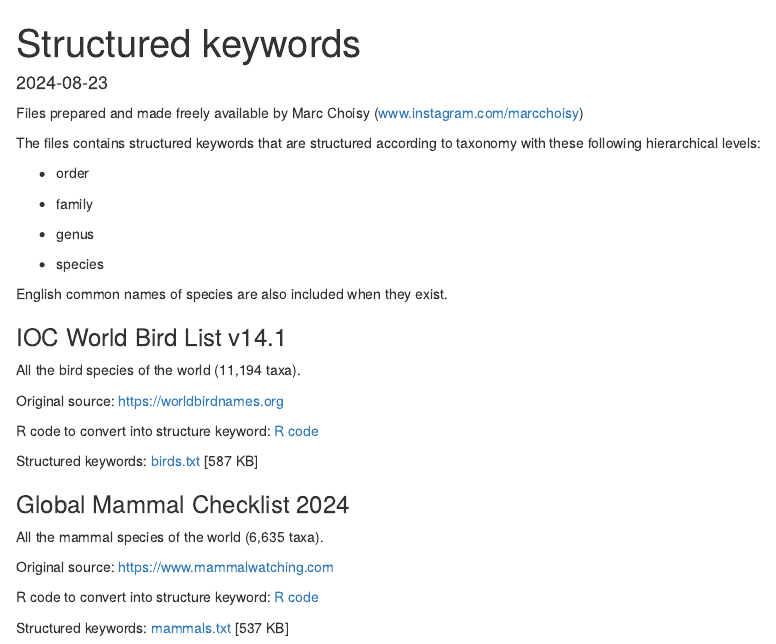
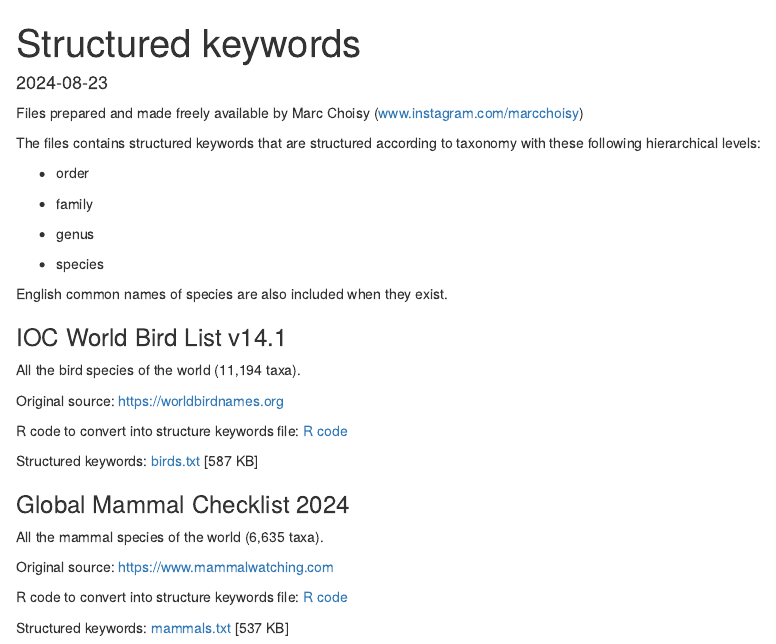
Before and after one commit to choisy/life_structured_keywords, an R Markdown document (index.Rmd): the page in a window 1100 px wide, from its top. The pictures show the output file index.html that the author committed with the source, opened offline.

Commit message:
fix typos website

```diff
--- a/index.Rmd
+++ b/index.Rmd
@@ -29,7 +29,7 @@ All the bird species of the world (11,194 taxa).
 
 Original source: https://worldbirdnames.org
 
-R code to convert into structure keyword: [R code](https://choisy.github.io/life_structured_keywords/birds.R)
+R code to convert into structure keywords file: [R code](https://choisy.github.io/life_structured_keywords/birds.R)
 
 Structured keywords: <a href="https://choisy.github.io/life_structured_keywords/birds.txt" download>birds.txt</a> [587 KB]
 
@@ -39,6 +39,6 @@ All the mammal species of the world (6,635 taxa).
 
 Original source: https://www.mammalwatching.com
 
-R code to convert into structure keyword: [R code](https://choisy.github.io/life_structured_keywords/mammals.R)
+R code to convert into structure keywords file: [R code](https://choisy.github.io/life_structured_keywords/mammals.R)
 
 Structured keywords: <a href="https://choisy.github.io/life_structured_keywords/mammals.txt" download>mammals.txt</a> [537 KB]
```
Also changed, not shown: index.html.
